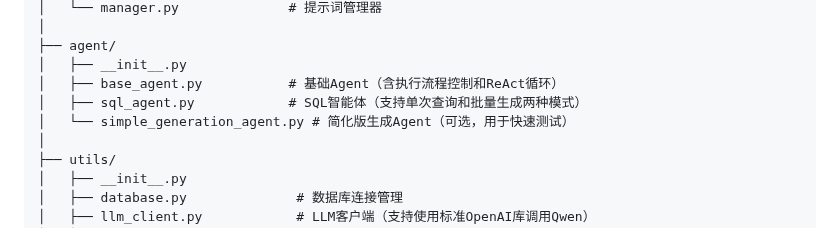
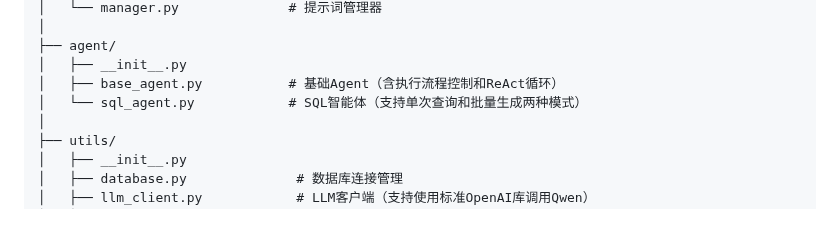
Before and after one commit to lizhenping/SemanticSQL-Agent, a Markdown page: semanticsql-agent/.doc/semanticsql-agent_ARCHITECTURE.md, the part around the change. GitHub-like rendering.

Commit message:
Remove simple generation agent from project structure
Co-authored-by: li.zhen.ping <li.zhen.ping@icloud.com>

```diff
--- a/semanticsql-agent/.doc/semanticsql-agent_ARCHITECTURE.md
+++ b/semanticsql-agent/.doc/semanticsql-agent_ARCHITECTURE.md
@@ -73,8 +73,7 @@ semanticsql-agent/
 ├── agent/
 │   ├── __init__.py
 │   ├── base_agent.py           # 基础Agent（含执行流程控制和ReAct循环）
-│   ├── sql_agent.py            # SQL智能体（支持单次查询和批量生成两种模式）
-│   └── simple_generation_agent.py # 简化版生成Agent（可选，用于快速测试）
+│   └── sql_agent.py            # SQL智能体（支持单次查询和批量生成两种模式）
 │
 ├── utils/
 │   ├── __init__.py
```
